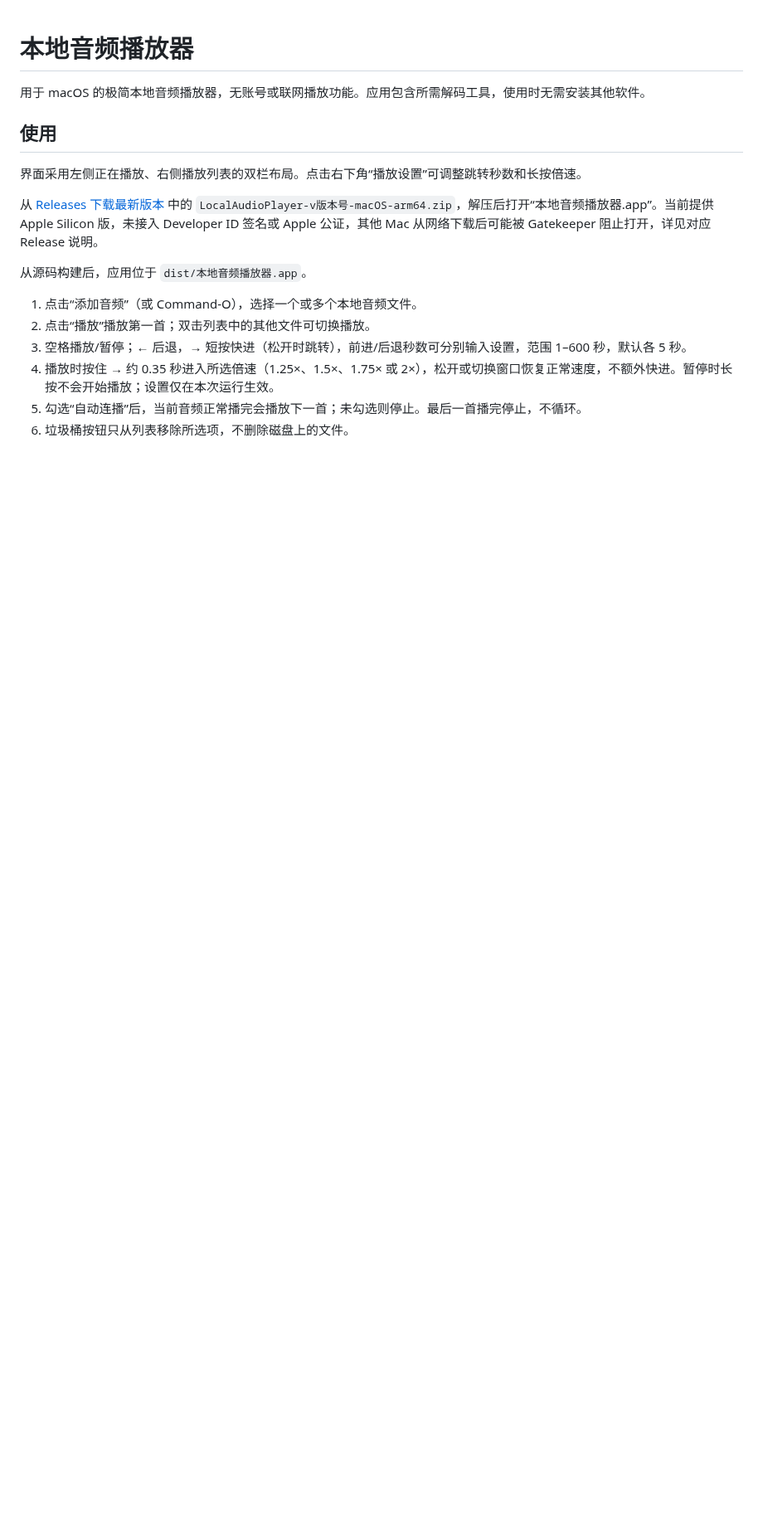
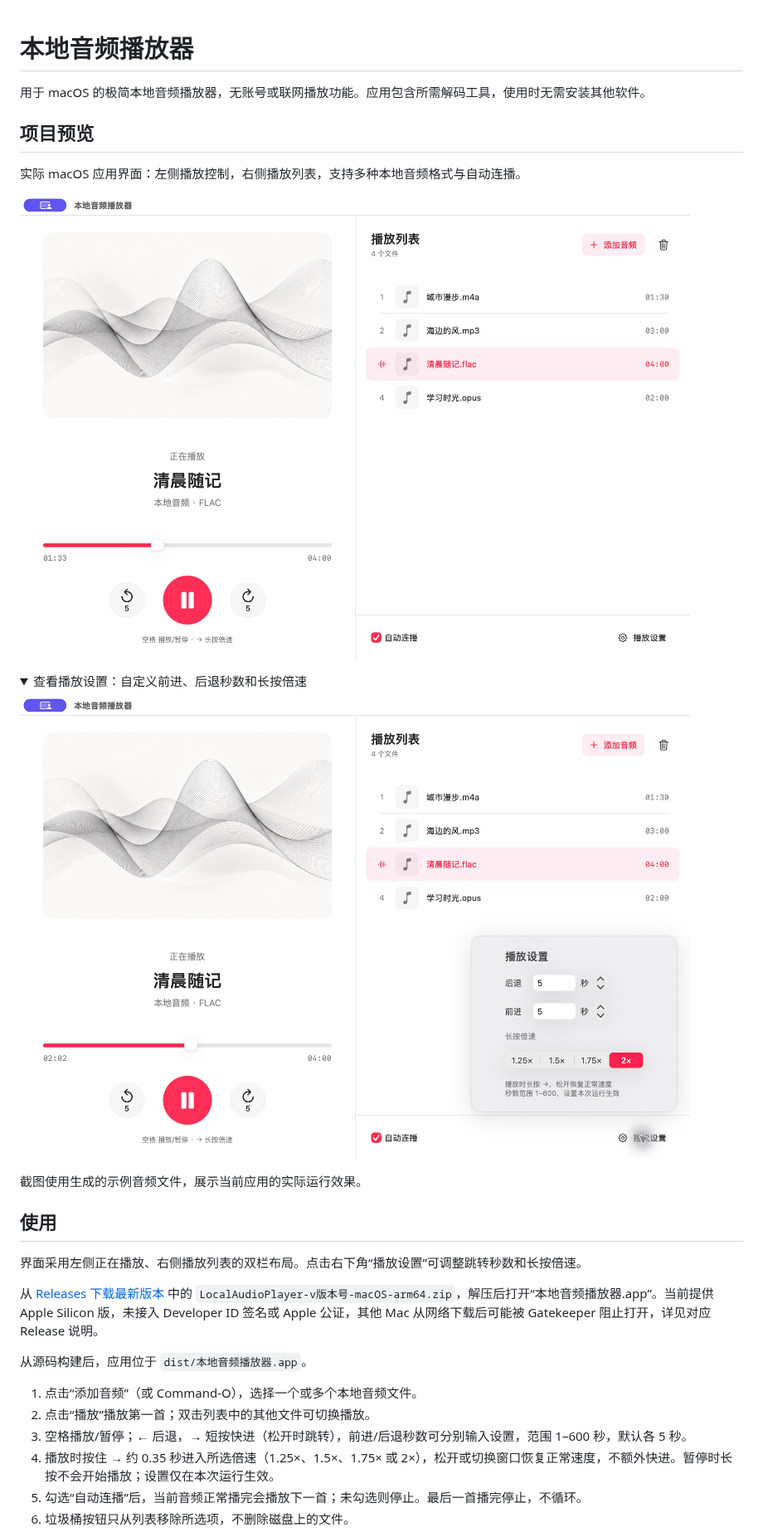
Before and after one commit to xc66xc/local-audio-player, a Markdown page: README.md, the part around the change. Shown at 83% size. Rendered like a GitHub page; pictures changed too: assets/playback-settings-preview.png (added), assets/project-preview.png (added); folded sections open; blank space fills up the shorter version.

Commit message:
docs: 在 README 中展示实际项目预览 (#10)

```diff
--- a/README.md
+++ b/README.md
@@ -1,6 +1,21 @@
 # 本地音频播放器
 
 用于 macOS 的极简本地音频播放器，无账号或联网播放功能。应用包含所需解码工具，使用时无需安装其他软件。
+
+## 项目预览
+
+实际 macOS 应用界面：左侧播放控制，右侧播放列表，支持多种本地音频格式与自动连播。
+
+![本地音频播放器主界面](assets/project-preview.png)
+
+<details>
+<summary>查看播放设置：自定义前进、后退秒数和长按倍速</summary>
+
+![本地音频播放器播放设置](assets/playback-settings-preview.png)
+
+</details>
+
+截图使用生成的示例音频文件，展示当前应用的实际运行效果。
 
 ## 使用
 
```
